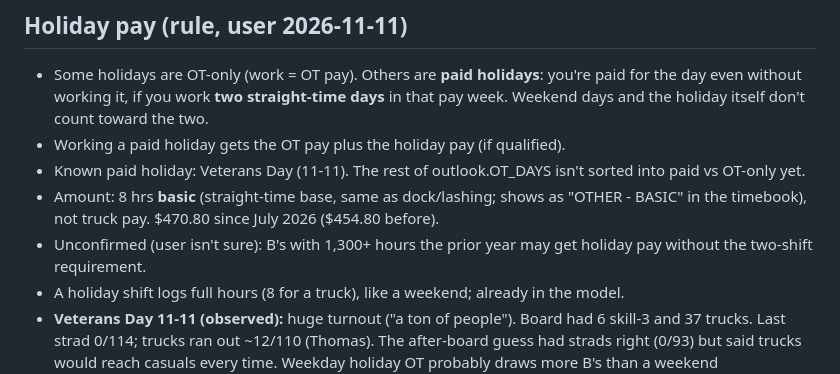
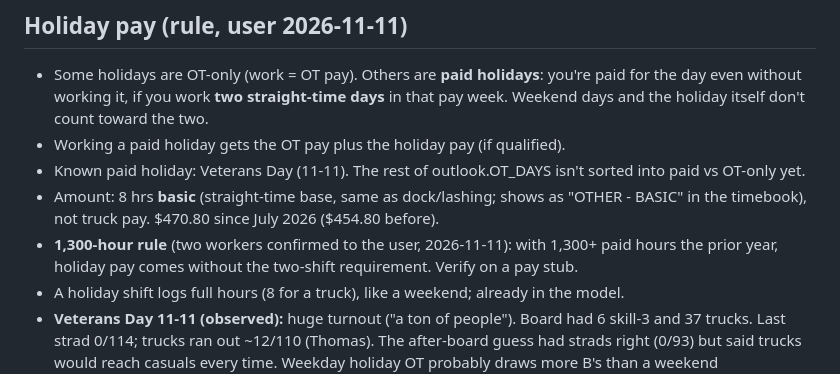
Before and after one commit to TheJoe1990/Ilwu, a Markdown page: docs/dispatch-logic.md, the part around the change. Drawn GitHub-style.

Commit message:
1,300-hour holiday pay rule confirmed by workers
Co-Authored-By: Claude Opus 5.5 <noreply@anthropic.com>
Claude-Session: https://claude.ai/code/session_01QU2aja5ffwwec6fCSdiUxY

```diff
--- a/docs/dispatch-logic.md
+++ b/docs/dispatch-logic.md
@@ -87,6 +87,6 @@ Nothing here assumes which job *you* want. Your preferences go in your own agent
 - Working a paid holiday gets the OT pay plus the holiday pay (if qualified).
 - Known paid holiday: Veterans Day (11-11). The rest of outlook.OT_DAYS isn't sorted into paid vs OT-only yet.
 - Amount: 8 hrs **basic** (straight-time base, same as dock/lashing; shows as "OTHER - BASIC" in the timebook), not truck pay. $470.80 since July 2026 ($454.80 before).
-- Unconfirmed (user isn't sure): B's with 1,300+ hours the prior year may get holiday pay without the two-shift requirement.
+- **1,300-hour rule** (two workers confirmed to the user, 2026-11-11): with 1,300+ paid hours the prior year, holiday pay comes without the two-shift requirement. Verify on a pay stub.
 - A holiday shift logs full hours (8 for a truck), like a weekend; already in the model.
 - **Veterans Day 11-11 (observed):** huge turnout ("a ton of people"). Board had 6 skill-3 and 37 trucks. Last strad 0/114; trucks ran out ~12/110 (Thomas). The after-board guess had strads right (0/93) but said trucks would reach casuals every time. Weekday holiday OT probably draws more B's than a weekend (weekend_show_boost is applied to both). One data point; revisit after the next weekday holiday (Thanksgiving week).
```
